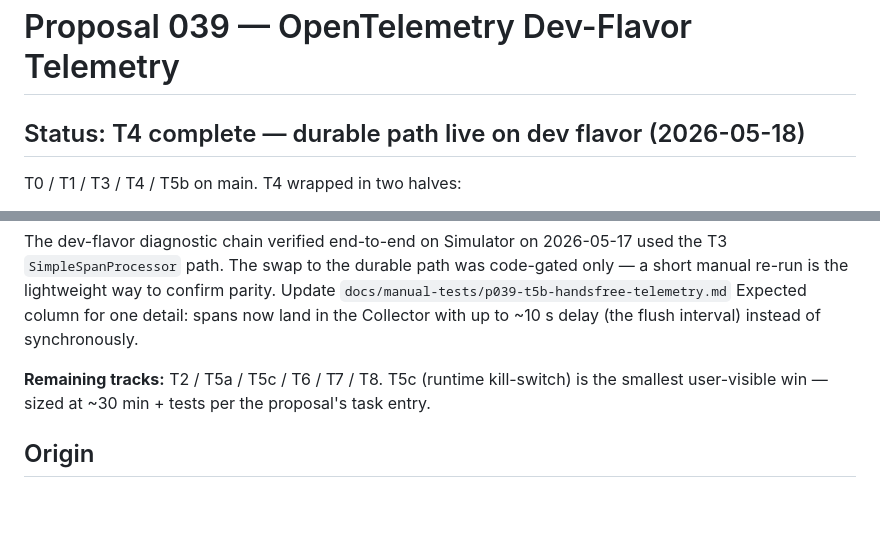
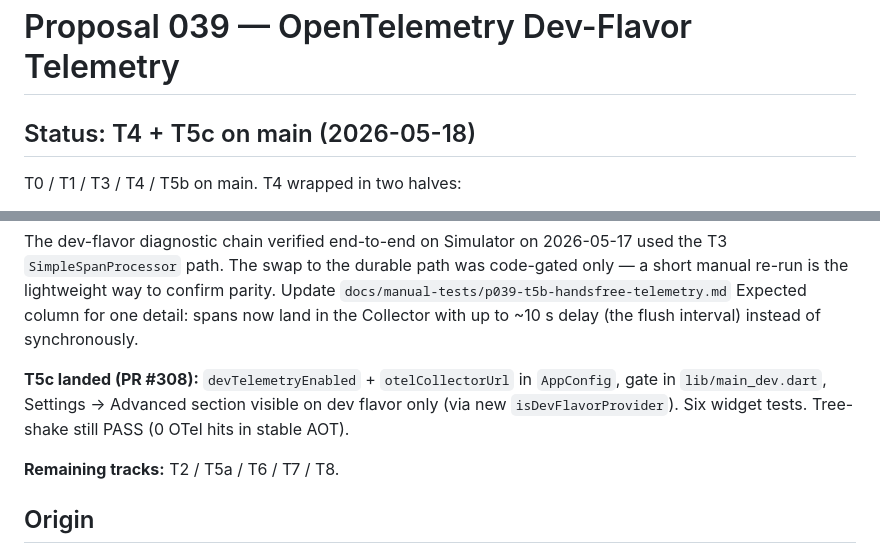
Before and after one commit to mjarco/voice-agent, a Markdown page: docs/proposals/039-otel-dev-telemetry.md, 2 parts joined by grey strips. Drawn GitHub-style; blank space fills up the shorter version.

Commit message:
docs(proposals): P039 T5c landed (PR #308)
devTelemetryEnabled + otelCollectorUrl in AppConfig, gate in
main_dev.dart, Settings -> Advanced section visible on dev flavor.
Six widget tests. Tree-shake unaffected.

Co-Authored-By: Claude Opus 4.7 <noreply@anthropic.com>

```diff
--- a/docs/proposals/039-otel-dev-telemetry.md
+++ b/docs/proposals/039-otel-dev-telemetry.md
@@ -1,6 +1,6 @@
 # Proposal 039 — OpenTelemetry Dev-Flavor Telemetry
 
-## Status: T4 complete — durable path live on dev flavor (2026-05-18)
+## Status: T4 + T5c on main (2026-05-18)
 
 T0 / T1 / T3 / T4 / T5b on main. T4 wrapped in two halves:
 - **T4a (PR #304)** — `telemetry_outbox` SQLite schema + CRUD on
@@ -28,9 +28,12 @@ the lightweight way to confirm parity. Update
 column for one detail: spans now land in the Collector with up to
 ~10 s delay (the flush interval) instead of synchronously.
 
-**Remaining tracks:** T2 / T5a / T5c / T6 / T7 / T8. T5c
-(runtime kill-switch) is the smallest user-visible win — sized
-at ~30 min + tests per the proposal's task entry.
+**T5c landed (PR #308):** `devTelemetryEnabled` + `otelCollectorUrl`
+in `AppConfig`, gate in `lib/main_dev.dart`, Settings → Advanced
+section visible on dev flavor only (via new `isDevFlavorProvider`).
+Six widget tests. Tree-shake still PASS (0 OTel hits in stable AOT).
+
+**Remaining tracks:** T2 / T5a / T6 / T7 / T8.
 
 ## Origin
 
```
